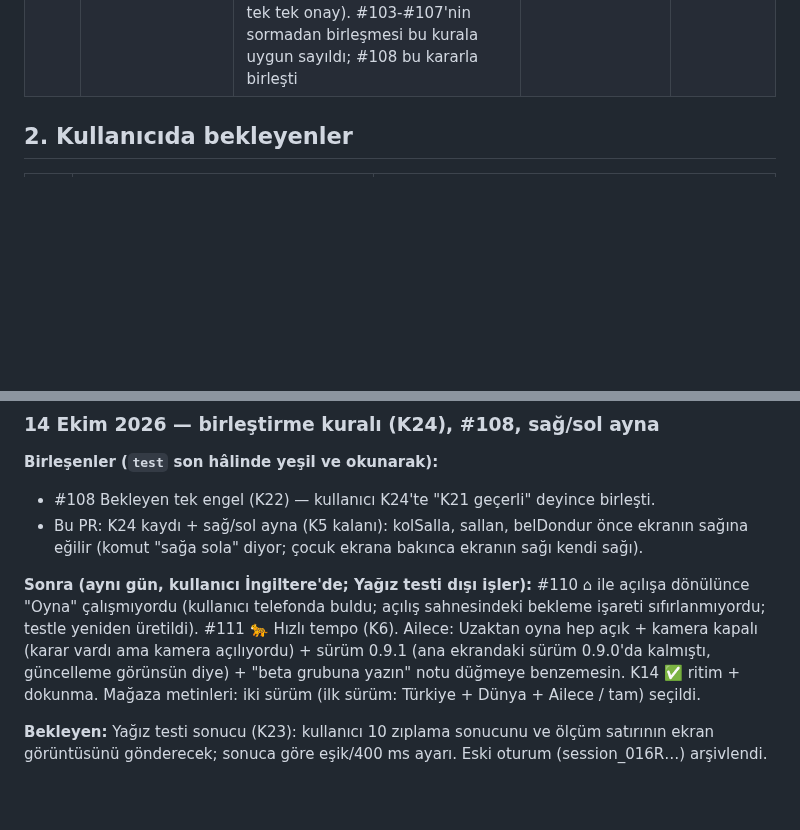
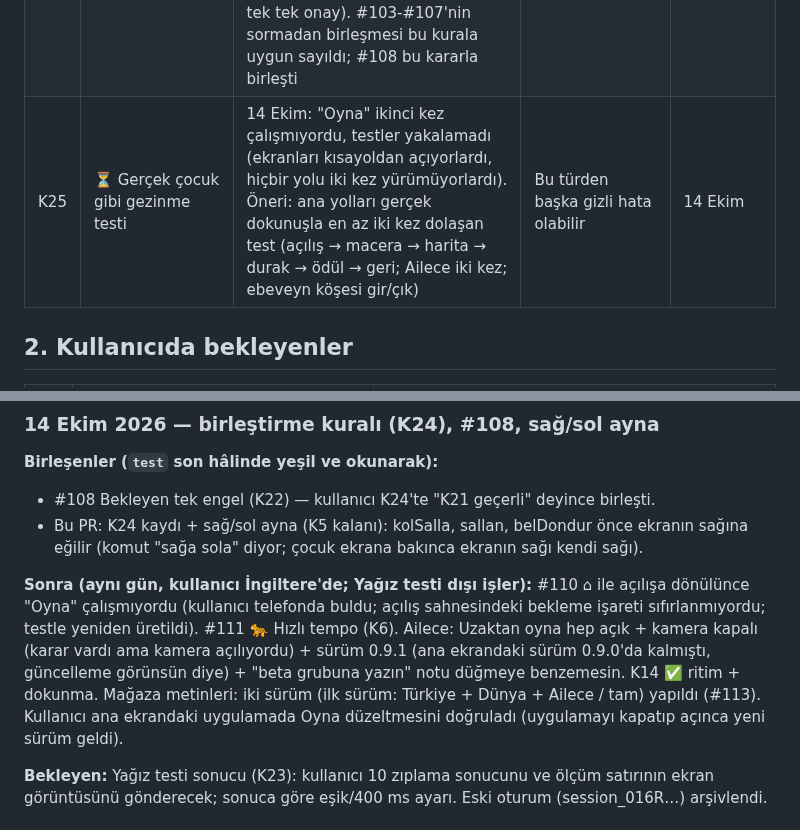
Before and after one commit to 8y9khd2gr8-svg/first, a Markdown page: docs/KAYIT.md, 2 parts joined by grey strips. Rendered like a GitHub page; blank space fills up the shorter version.

Commit message:
Kayıt: K25 gezinme testi önerisi, #113
Co-Authored-By: Claude Opus 5.5 <noreply@anthropic.com>
Claude-Session: https://claude.ai/code/session_019Ayi6QkNTVX1t5q9gQEZLR

```diff
--- a/docs/KAYIT.md
+++ b/docs/KAYIT.md
@@ -36,6 +36,7 @@ Onay verilmemiş, ertelenmiş ya da reddedilmiş öneriler de buraya yazılır;
 | K23 | ⏳ Yağız testi: zıplama prototipi | Ebeveyn köşesi → 📷 kamera → 🔍 Dene → 🌍 Zıpzıp da zıplasın → 📷 Kamerayla zıpla; 10 zıplama: Zıpzıp kaç kez zıpladı, ölçüm satırının ekran görüntüsü (hedefler: 10'da en az 8, tek zıplamada çift tepki yok, gecikme ≤ 300 ms) | Eşikler ve 400 ms koruma gerçek çocukla ayarlanacak | 12 Ekim |
 | K21 | ✅ Birleştirme onayı | **12 Ekim:** testi yeşil, küçük, geri alınabilir PR'ları Claude birleştirir (kalıcı onay). Oynanışı/kapsamı ciddi değiştiren, yayın/dağıtım, force push, geniş silme, GitHub güvenlik/erişim ayarı, para harcama, çocuk verisini saklama/gönderme için tek tek açık onay | Çalışma kuralı | 12 Ekim |
 | K24 | ✅ Birleştirme kuralı çelişkisi | **14 Ekim, kullanıcı seçti: K21 geçerli.** "Ana talimat"taki her birleştirmeye açık onay isteği yerine K21 uygulanır (testi yeşil, küçük, geri alınabilir PR'ı Claude birleştirir; K21'deki istisnalar için tek tek onay). #103-#107'nin sormadan birleşmesi bu kurala uygun sayıldı; #108 bu kararla birleşti | Çalışma kuralı | 14 Ekim |
+| K25 | ⏳ Gerçek çocuk gibi gezinme testi | 14 Ekim: "Oyna" ikinci kez çalışmıyordu, testler yakalamadı (ekranları kısayoldan açıyorlardı, hiçbir yolu iki kez yürümüyorlardı). Öneri: ana yolları gerçek dokunuşla en az iki kez dolaşan test (açılış → macera → harita → durak → ödül → geri; Ailece iki kez; ebeveyn köşesi gir/çık) | Bu türden başka gizli hata olabilir | 14 Ekim |
 
 ## 2. Kullanıcıda bekleyenler
 
@@ -64,7 +65,7 @@ Onay verilmemiş, ertelenmiş ya da reddedilmiş öneriler de buraya yazılır;
 - #108 Bekleyen tek engel (K22) — kullanıcı K24'te "K21 geçerli" deyince birleşti.
 - Bu PR: K24 kaydı + sağ/sol ayna (K5 kalanı): kolSalla, sallan, belDondur önce ekranın sağına eğilir (komut "sağa sola" diyor; çocuk ekrana bakınca ekranın sağı kendi sağı).
 
-**Sonra (aynı gün, kullanıcı İngiltere'de; Yağız testi dışı işler):** #110 ⌂ ile açılışa dönülünce "Oyna" çalışmıyordu (kullanıcı telefonda buldu; açılış sahnesindeki bekleme işareti sıfırlanmıyordu; testle yeniden üretildi). #111 🐆 Hızlı tempo (K6). Ailece: Uzaktan oyna hep açık + kamera kapalı (karar vardı ama kamera açılıyordu) + sürüm 0.9.1 (ana ekrandaki sürüm 0.9.0'da kalmıştı, güncelleme görünsün diye) + "beta grubuna yazın" notu düğmeye benzemesin. K14 ✅ ritim + dokunma. Mağaza metinleri: iki sürüm (ilk sürüm: Türkiye + Dünya + Ailece / tam) seçildi.
+**Sonra (aynı gün, kullanıcı İngiltere'de; Yağız testi dışı işler):** #110 ⌂ ile açılışa dönülünce "Oyna" çalışmıyordu (kullanıcı telefonda buldu; açılış sahnesindeki bekleme işareti sıfırlanmıyordu; testle yeniden üretildi). #111 🐆 Hızlı tempo (K6). Ailece: Uzaktan oyna hep açık + kamera kapalı (karar vardı ama kamera açılıyordu) + sürüm 0.9.1 (ana ekrandaki sürüm 0.9.0'da kalmıştı, güncelleme görünsün diye) + "beta grubuna yazın" notu düğmeye benzemesin. K14 ✅ ritim + dokunma. Mağaza metinleri: iki sürüm (ilk sürüm: Türkiye + Dünya + Ailece / tam) yapıldı (#113). Kullanıcı ana ekrandaki uygulamada Oyna düzeltmesini doğruladı (uygulamayı kapatıp açınca yeni sürüm geldi).
 
 **Bekleyen:** Yağız testi sonucu (K23): kullanıcı 10 zıplama sonucunu ve ölçüm satırının ekran görüntüsünü gönderecek; sonuca göre eşik/400 ms ayarı. Eski oturum (session_016R…) arşivlendi.
 
```
